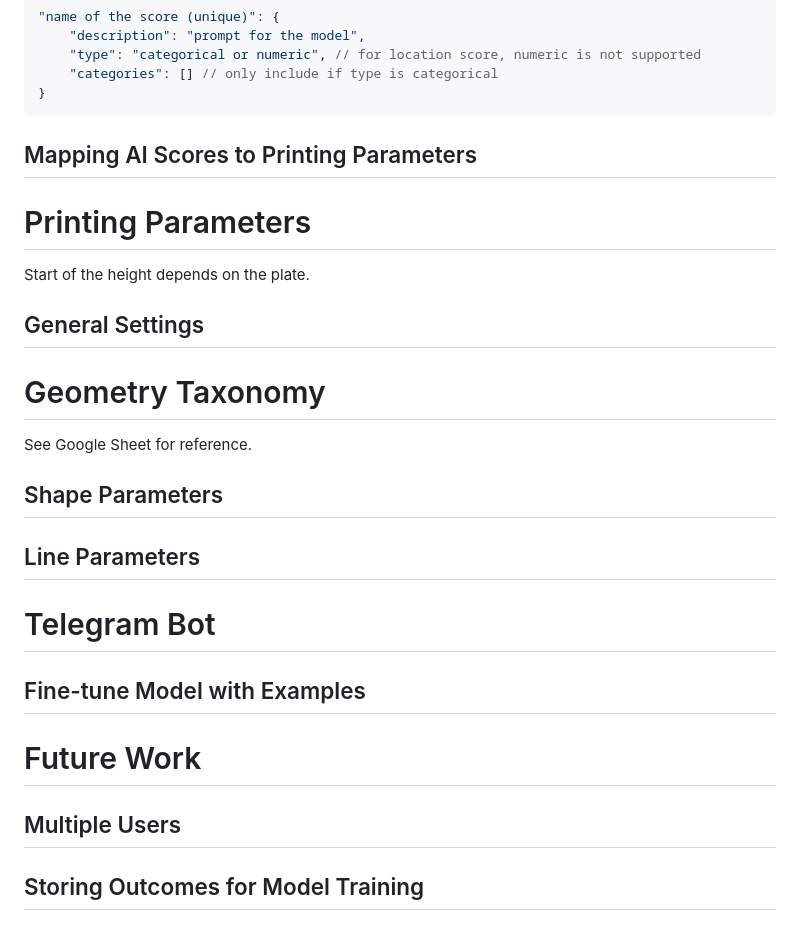
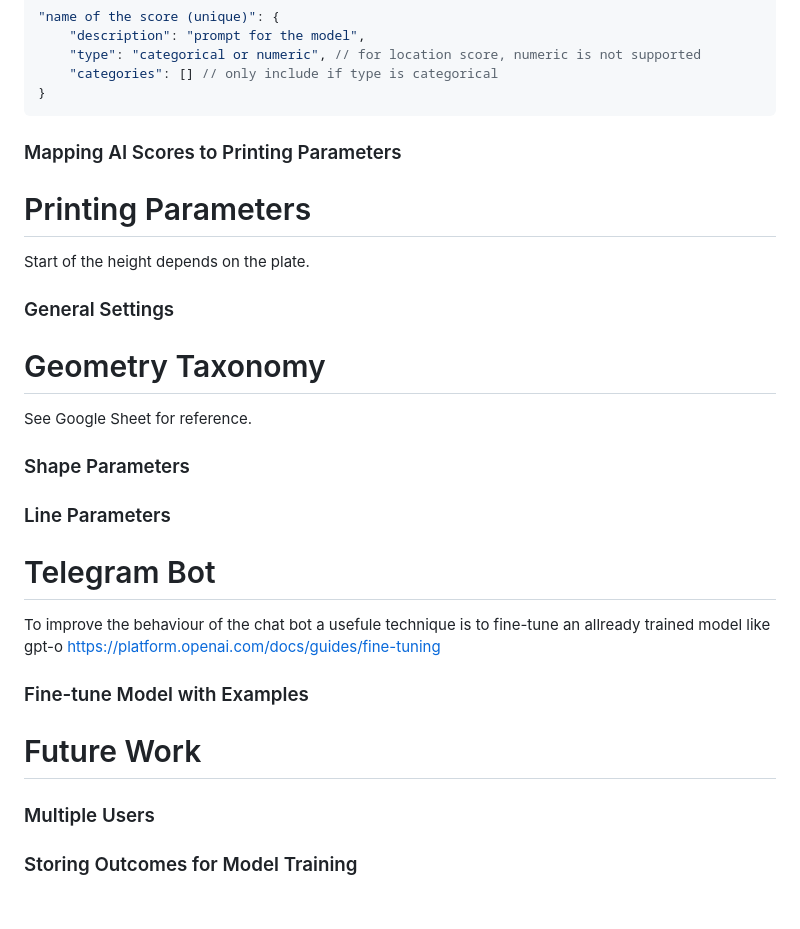
Before and after one commit to kleemo/streamline_jb_bot, a Markdown page: README.md, the part around one of its changes. GitHub-like rendering.

````diff
--- a/README.md
+++ b/README.md
@@ -80,24 +80,25 @@ Modification of existing scores and adding additional custom scores should be do
 }
 ```
 
-## Mapping AI Scores to Printing Parameters
+### Mapping AI Scores to Printing Parameters
 
 # Printing Parameters
 Start of the height depends on the plate.
 
-## General Settings
+### General Settings
 
 # Geometry Taxonomy
 See Google Sheet for reference.
 
-## Shape Parameters
+### Shape Parameters
 
-## Line Parameters
+### Line Parameters
 
 # Telegram Bot
-## Fine-tune Model with Examples
+To improve the behaviour of the chat bot a usefule technique is to fine-tune an allready trained model like gpt-o https://platform.openai.com/docs/guides/fine-tuning
+### Fine-tune Model with Examples
 
 # Future Work
-## Multiple Users
+### Multiple Users
 
-## Storing Outcomes for Model Training
+### Storing Outcomes for Model Training
````
Also changed, not shown: other parts of README.md (+9 -9 lines).
